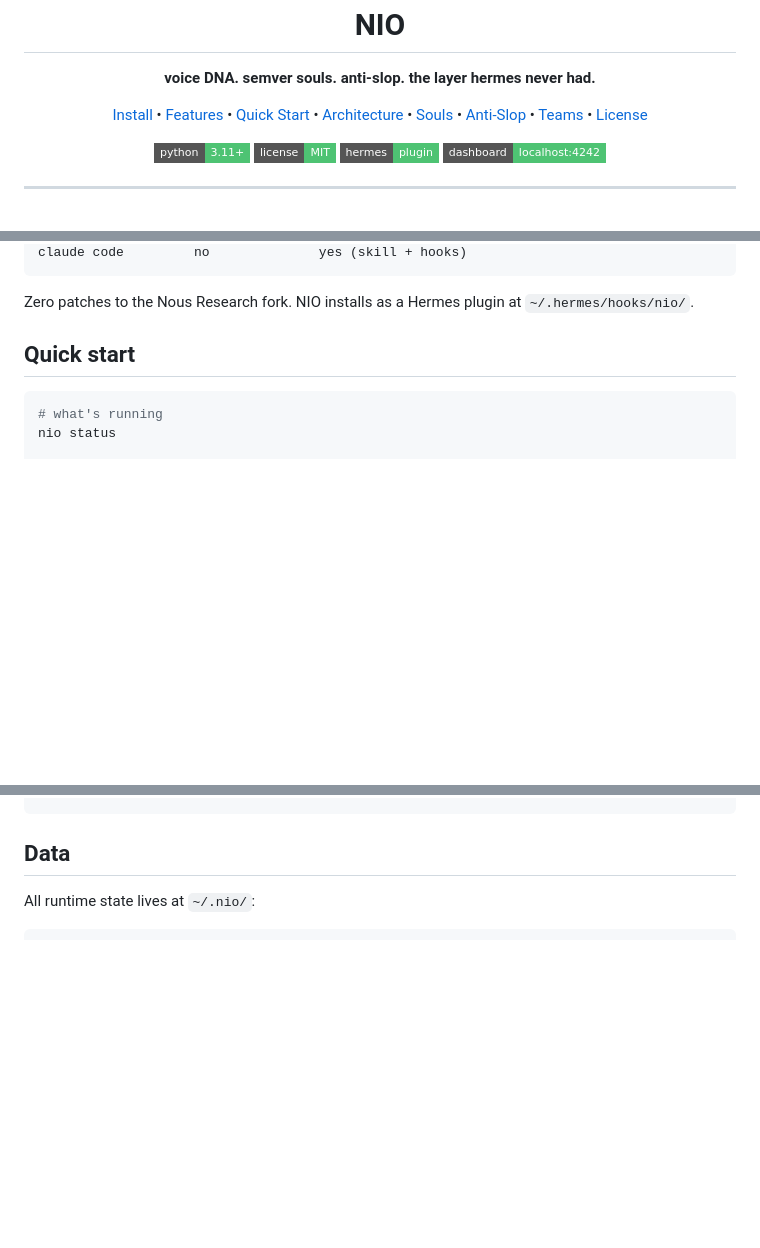
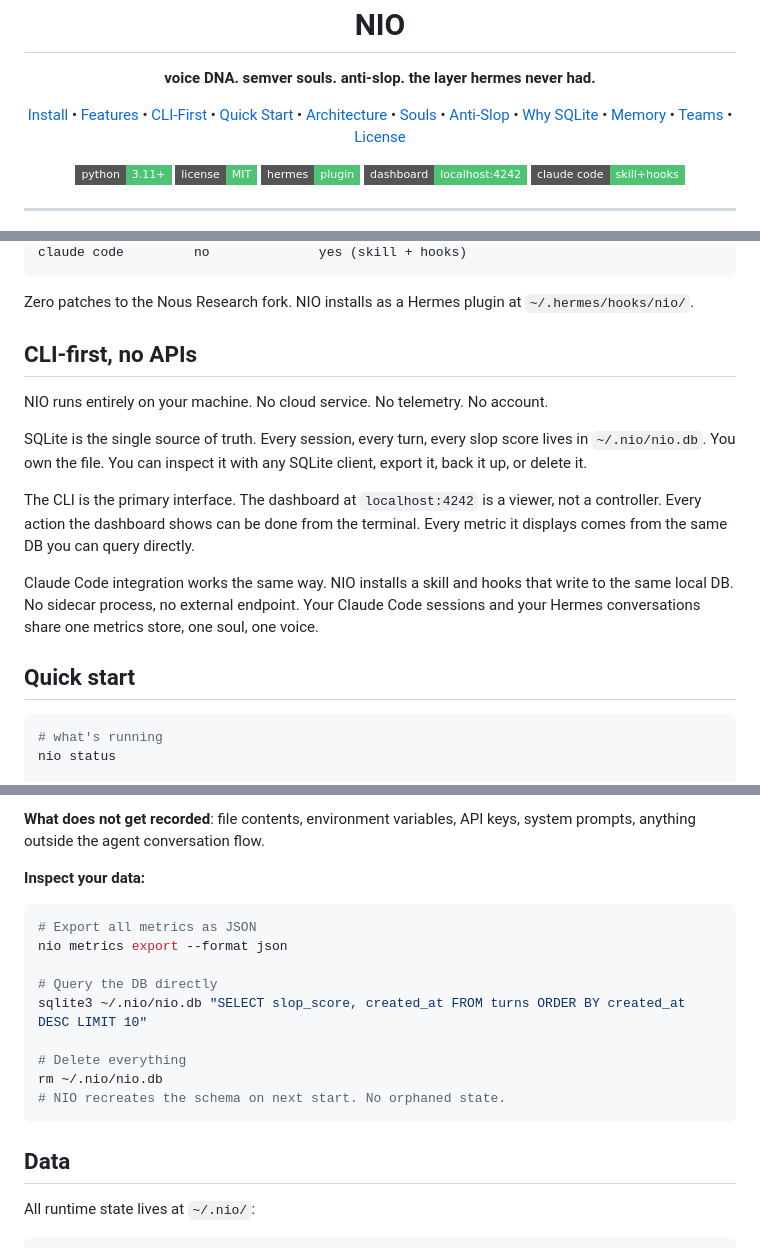
Before and after one commit to shawnla90/nio, a Markdown page: README.md, 3 parts joined by grey strips. GitHub-like rendering; badges without logos; blank space fills up the shorter version.

````diff
--- a/README.md
+++ b/README.md
@@ -11,10 +11,13 @@
 <p align="center">
   <a href="#install">Install</a> &bull;
   <a href="#what-nio-adds">Features</a> &bull;
+  <a href="#cli-first-no-apis">CLI-First</a> &bull;
   <a href="#quick-start">Quick Start</a> &bull;
   <a href="#architecture">Architecture</a> &bull;
   <a href="#souls">Souls</a> &bull;
   <a href="#anti-slop">Anti-Slop</a> &bull;
+  <a href="#why-sqlite">Why SQLite</a> &bull;
+  <a href="#persistent-memory">Memory</a> &bull;
   <a href="#team-mode">Teams</a> &bull;
   <a href="#license">License</a>
 </p>
@@ -24,6 +27,7 @@
   <img src="https://img.shields.io/badge/license-MIT-4EC373?style=flat-square" alt="MIT License" />
   <img src="https://img.shields.io/badge/hermes-plugin-4EC373?style=flat-square" alt="Hermes Plugin" />
   <img src="https://img.shields.io/badge/dashboard-localhost:4242-4EC373?style=flat-square" alt="Dashboard" />
+  <img src="https://img.shields.io/badge/claude_code-skill+hooks-4EC373?style=flat-square" alt="Claude Code" />
 </p>
 
 ---
@@ -84,6 +88,16 @@ claude code         no              yes (skill + hooks)
 ```
 
 Zero patches to the Nous Research fork. NIO installs as a Hermes plugin at `~/.hermes/hooks/nio/`.
+
+## CLI-first, no APIs
+
+NIO runs entirely on your machine. No cloud service. No telemetry. No account.
+
+SQLite is the single source of truth. Every session, every turn, every slop score lives in `~/.nio/nio.db`. You own the file. You can inspect it with any SQLite client, export it, back it up, or delete it.
+
+The CLI is the primary interface. The dashboard at `localhost:4242` is a viewer, not a controller. Every action the dashboard shows can be done from the terminal. Every metric it displays comes from the same DB you can query directly.
+
+Claude Code integration works the same way. NIO installs a skill and hooks that write to the same local DB. No sidecar process, no external endpoint. Your Claude Code sessions and your Hermes conversations share one metrics store, one soul, one voice.
 
 ## Quick start
 
@@ -276,3 +351,19 @@ nio dash [start|stop]
+**What does not get recorded**: file contents, environment variables, API keys, system prompts, anything outside the agent conversation flow.
+
+**Inspect your data:**
+
+```bash
+# Export all metrics as JSON
+nio metrics export --format json
+
+# Query the DB directly
+sqlite3 ~/.nio/nio.db "SELECT slop_score, created_at FROM turns ORDER BY created_at DESC LIMIT 10"
+
+# Delete everything
+rm ~/.nio/nio.db
+# NIO recreates the schema on next start. No orphaned state.
+```
+
 ## Data
 
 All runtime state lives at `~/.nio/`:
````
Also changed, not shown: other parts of README.md (+61 -0 lines).
